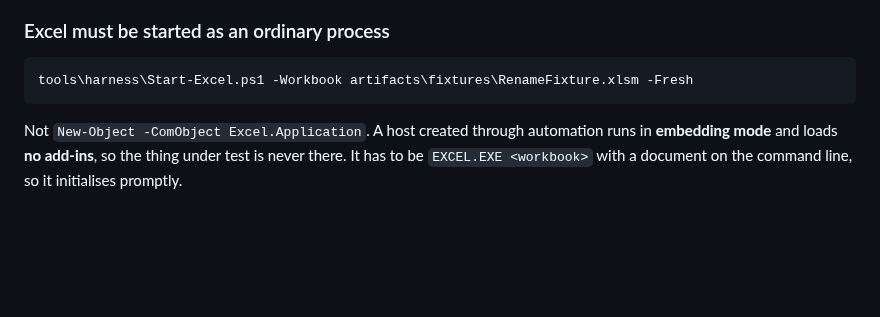
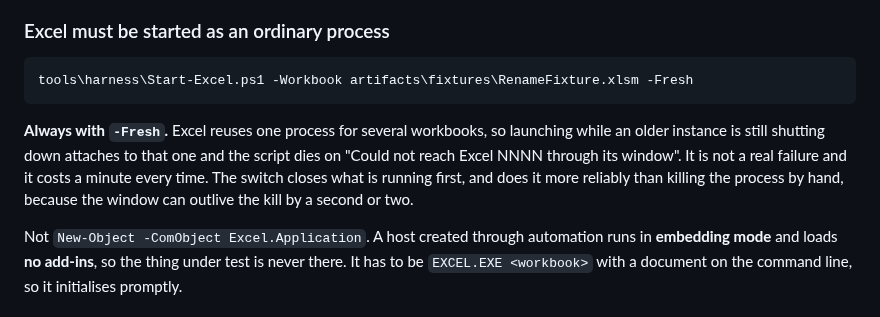
Before and after one commit to WilliamSmithEdward/xlide_vbide, a Markdown page: docs/driving-excel.md, the part around the change. Rendered like a GitHub page; blank space fills up the shorter version.

Commit message:
Relaunch with -Fresh, because Excel reuses its process
Launching while an older instance is still shutting down attaches to that one, and the script dies
on "Could not reach Excel NNNN through its window". It is not a real failure and it costs a minute
each time it happens, which it did twice this session. The switch closes what is running first,
and more reliably than killing the process by hand, because the window can outlive the kill by a
second or two.

Written beside the launch command in the operational guide rather than left as something to
remember.

````diff
--- a/docs/driving-excel.md
+++ b/docs/driving-excel.md
@@ -46,6 +46,12 @@ with `DOTNET_ROOT` at `%LOCALAPPDATA%\Microsoft\dotnet` and
 ```bash
 tools\harness\Start-Excel.ps1 -Workbook artifacts\fixtures\RenameFixture.xlsm -Fresh
 ```
+
+**Always with `-Fresh`.** Excel reuses one process for several workbooks, so launching while an
+older instance is still shutting down attaches to that one and the script dies on "Could not reach
+Excel NNNN through its window". It is not a real failure and it costs a minute every time. The
+switch closes what is running first, and does it more reliably than killing the process by hand,
+because the window can outlive the kill by a second or two.
 
 Not `New-Object -ComObject Excel.Application`. A host created through automation runs in
 **embedding mode** and loads **no add-ins**, so the thing under test is never there. It has to be
````
